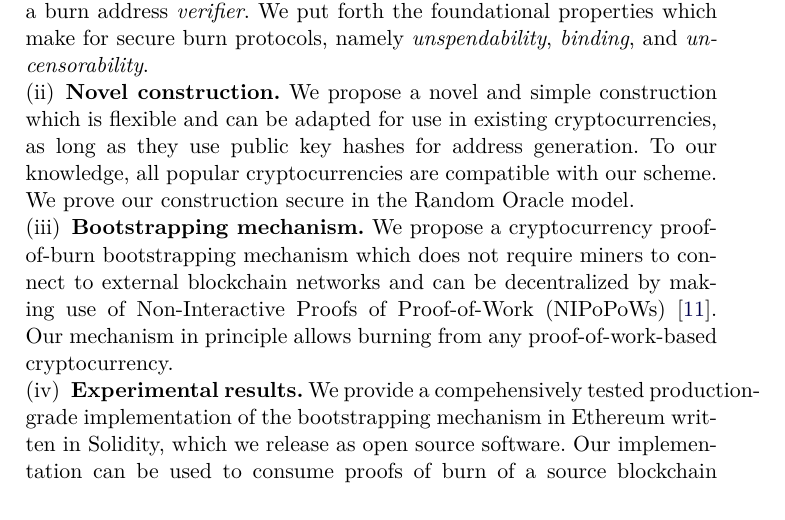
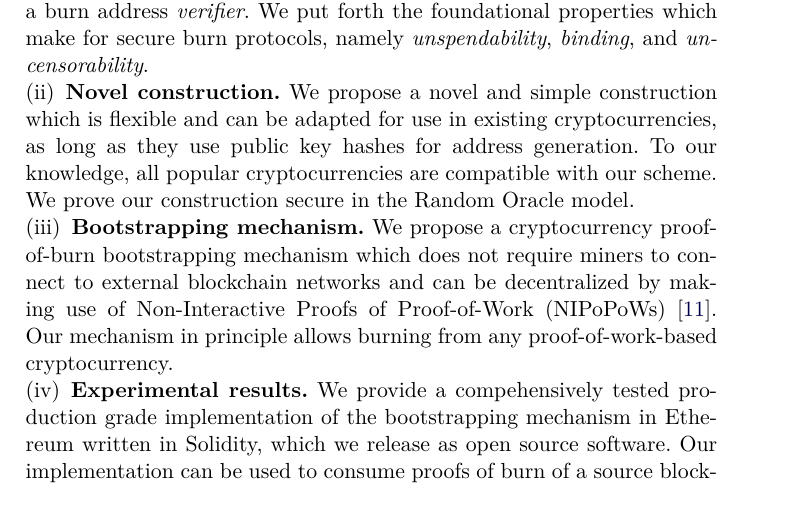
Before and after one commit to decrypto-org/burn-paper, a LaTeX paper (burn.tex, which reads introduction.tex): part of page 2 of 30, cut so that both start at the same text. Compiled offline with pdfLaTeX.

Commit message:
Typesetting in introduction

```diff
--- a/introduction.tex
+++ b/introduction.tex
@@ -39,7 +39,7 @@ A summary of our contributions is as follows:
     \item \textbf{Novel construction.} We propose a novel and simple construction which is flexible and can be adapted for use in existing cryptocurrencies, as long as they use public key hashes for address generation. To our knowledge, all popular cryptocurrencies are
     compatible with our scheme. We prove our construction secure in the Random Oracle model.
     \item \textbf{Bootstrapping mechanism.} We propose a cryptocurrency proof-of-burn bootstrapping mechanism which does not require miners to connect to external blockchain networks and can be decentralized by making use of Non-Interactive Proofs of Proof-of-Work (NIPoPoWs)~\cite{nipopows}. Our mechanism in principle allows burning from any proof-of-work-based cryptocurrency.
-    \item \textbf{Experimental results.} We provide a compehensively tested production-grade implementation of the bootstrapping mechanism in Ethereum
+    \item \textbf{Experimental results.} We provide a compehensively tested production grade implementation of the bootstrapping mechanism in Ethereum
     written in Solidity, which we release as open source software. Our implementation can be used to consume proofs of burn of a source blockchain
     within a target blockchain. We provide experimental measurements for the cost of burn verification and find that, in current Ethereum prices,
     burn verification costs $\$0.31$ per transaction.
```
